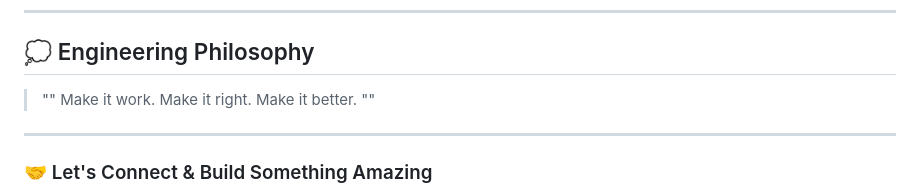
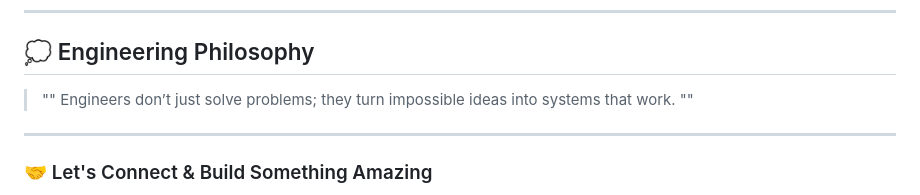
Before and after one commit to ArfaMunam47/ArfaMunam47, a Markdown page: README.md, the part around one of its changes. Rendered like a GitHub page.

```diff
--- a/README.md
+++ b/README.md
@@ -210,8 +194,8 @@
 
 ## 💭 Engineering Philosophy
 
-> "" Make it work. Make it right.
-> Make it better. ""
+> "" Engineers don’t just solve problems;
+> they turn impossible ideas into systems that work. ""
 
 <hr>
 
```
Also changed, not shown: other parts of README.md (+0 -16 lines).
